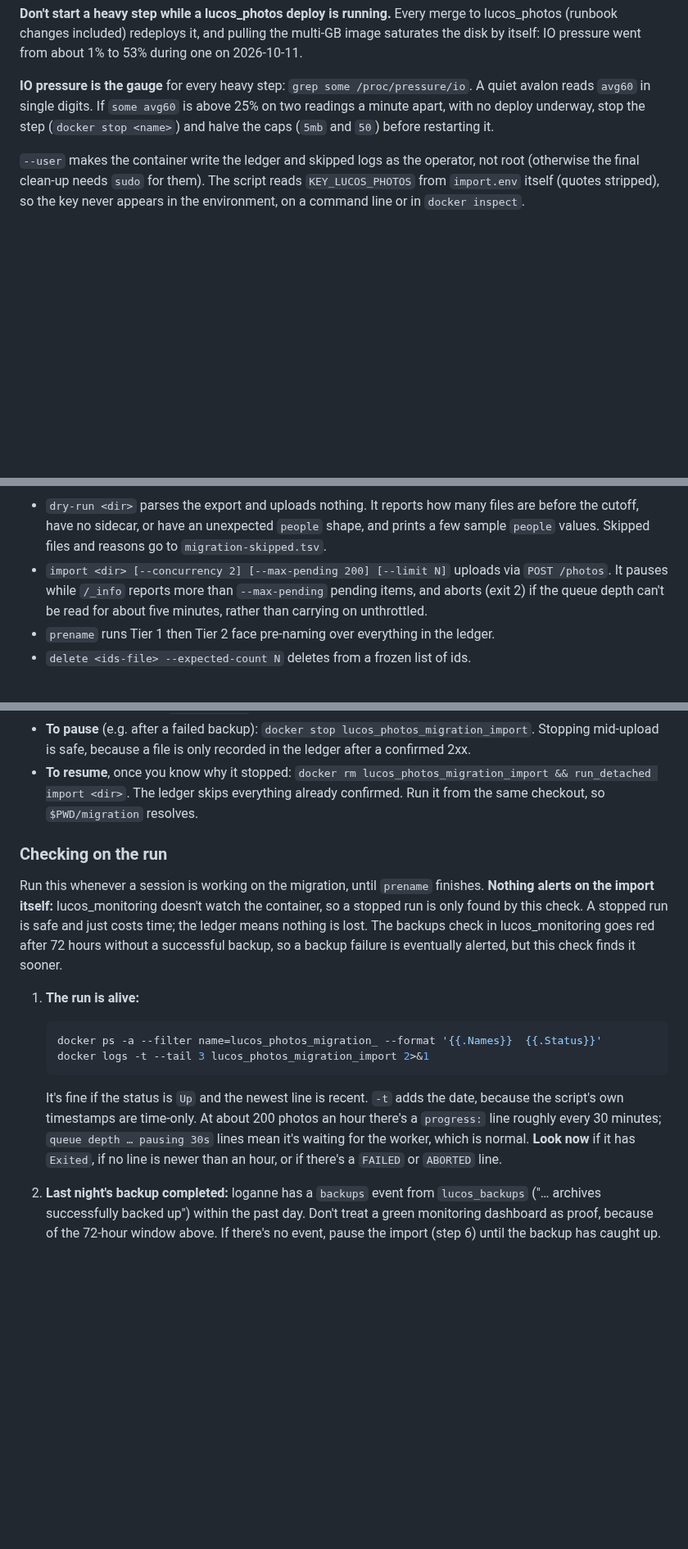
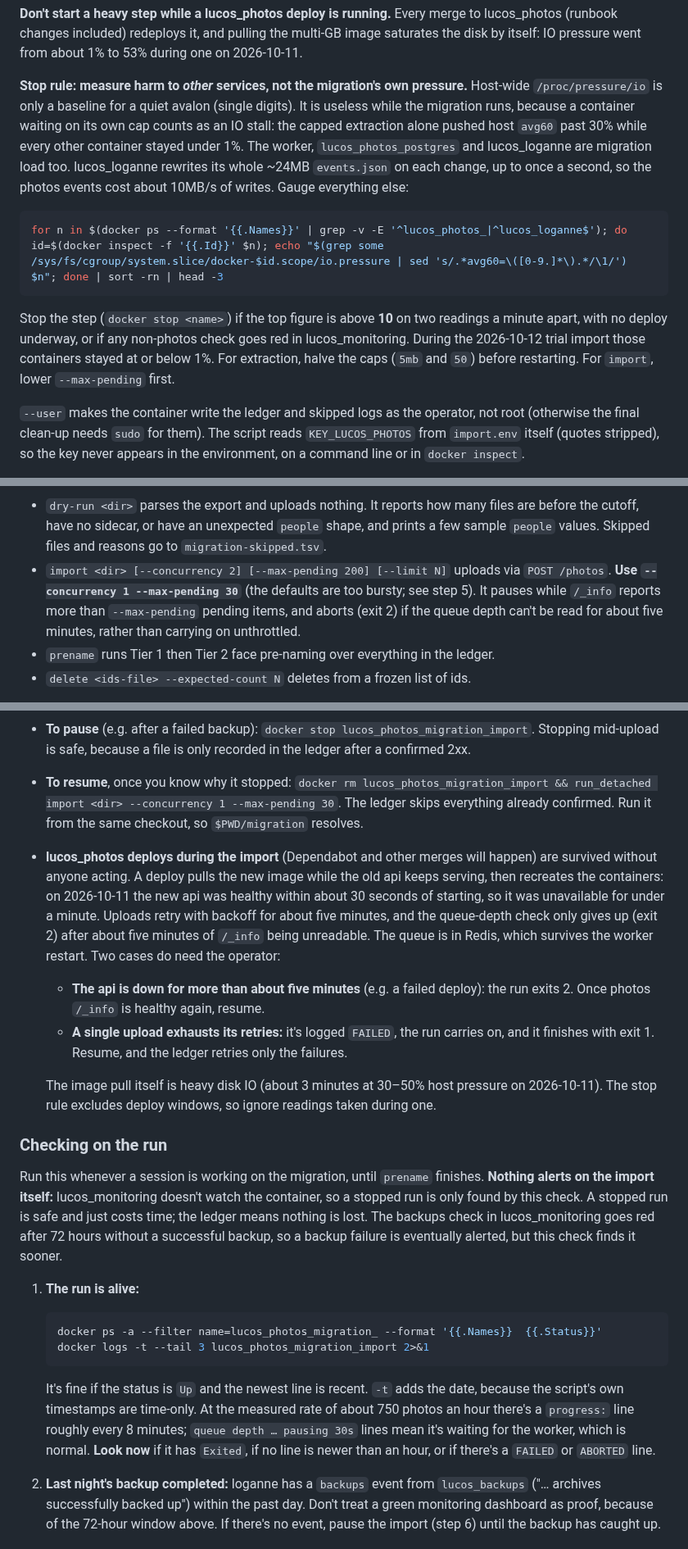
Before and after one commit to lucas42/lucos_photos, a Markdown page: docs/migration-runbook.md, 3 parts joined by grey strips. Shown at 82% size. Rendered like a GitHub page; blank space fills up the shorter version.

Commit message:
Runbook: gauge other services in the stop rule; smaller import queue; mid-import deploys
The trial import showed host-wide and worker PSI are migration load
(capped containers count waiting on their own cap as stalls; loganne
rewrites its 24MB events.json per event), while other services stayed
at <=1%. The stop rule now gauges only non-photos, non-loganne
containers plus monitoring. The import runs at --concurrency 1
--max-pending 30 to avoid the upload burst; the worker was measured at
~4.7s/photo (~750/h), not 200/h, so the backup arithmetic is redone.
Documents how the import behaves across a lucos_photos deploy.

````diff
--- a/docs/migration-runbook.md
+++ b/docs/migration-runbook.md
@@ -30,14 +30,20 @@ run() { docker run --rm "${IO[@]}" --user "$(id -u):$(id -g)" -e PHOTOS_API_KEY_
 
 **Don't start a heavy step while a lucos_photos deploy is running.** Every merge to lucos_photos (runbook changes included) redeploys it, and pulling the multi-GB image saturates the disk by itself: IO pressure went from about 1% to 53% during one on 2026-10-11.
 
-**IO pressure is the gauge** for every heavy step: `grep some /proc/pressure/io`. A quiet avalon reads `avg60` in single digits. If `some avg60` is above 25% on two readings a minute apart, with no deploy underway, stop the step (`docker stop <name>`) and halve the caps (`5mb` and `50`) before restarting it.
+**Stop rule: measure harm to *other* services, not the migration's own pressure.** Host-wide `/proc/pressure/io` is only a baseline for a quiet avalon (single digits). It is useless while the migration runs, because a container waiting on its own cap counts as an IO stall: the capped extraction alone pushed host `avg60` past 30% while every other container stayed under 1%. The worker, `lucos_photos_postgres` and lucos_loganne are migration load too. lucos_loganne rewrites its whole ~24MB `events.json` on each change, up to once a second, so the photos events cost about 10MB/s of writes. Gauge everything else:
+
+```bash
+for n in $(docker ps --format '{{.Names}}' | grep -v -E '^lucos_photos_|^lucos_loganne$'); do id=$(docker inspect -f '{{.Id}}' $n); echo "$(grep some /sys/fs/cgroup/system.slice/docker-$id.scope/io.pressure | sed 's/.*avg60=\([0-9.]*\).*/\1/') $n"; done | sort -rn | head -3
+```
+
+Stop the step (`docker stop <name>`) if the top figure is above **10** on two readings a minute apart, with no deploy underway, or if any non-photos check goes red in lucos_monitoring. During the 2026-10-12 trial import those containers stayed at or below 1%. For extraction, halve the caps (`5mb` and `50`) before restarting. For `import`, lower `--max-pending` first.
 
 `--user` makes the container write the ledger and skipped logs as the operator, not root (otherwise the final clean-up needs `sudo` for them). The script reads `KEY_LUCOS_PHOTOS` from `import.env` itself (quotes stripped), so the key never appears in the environment, on a command line or in `docker inspect`.
 
 **How to run each subcommand.** `dry-run` and `delete` are short: run them in the foreground with `run …`, bounded by `timeout`. Never background anything (`&`, `nohup`, `setsid`) inside an `ssh` one-liner: the child is orphaned when the session closes and keeps running with nobody watching it. If a short run is cut off, run it again: `dry-run` uploads nothing, and `delete` resumes from its ledger. `import` and `prename` take days, so they run as named, detached containers that don't depend on anyone's session (see "Long runs" below). Subcommands:
 
 - `dry-run <dir>` parses the export and uploads nothing. It reports how many files are before the cutoff, have no sidecar, or have an unexpected `people` shape, and prints a few sample `people` values. Skipped files and reasons go to `migration-skipped.tsv`.
-- `import <dir> [--concurrency 2] [--max-pending 200] [--limit N]` uploads via `POST /photos`. It pauses while `/_info` reports more than `--max-pending` pending items, and aborts (exit 2) if the queue depth can't be read for about five minutes, rather than carrying on unthrottled.
+- `import <dir> [--concurrency 2] [--max-pending 200] [--limit N]` uploads via `POST /photos`. **Use `--concurrency 1 --max-pending 30`** (the defaults are too bursty; see step 5). It pauses while `/_info` reports more than `--max-pending` pending items, and aborts (exit 2) if the queue depth can't be read for about five minutes, rather than carrying on unthrottled.
 - `prename` runs Tier 1 then Tier 2 face pre-naming over everything in the ledger.
 - `delete <ids-file> --expected-count N` deletes from a frozen list of ids.
 
@@ -61,7 +67,13 @@ run_detached() {  # run_detached import <dir> [options]   |   run_detached prena
 - **No `--rm`.** A stopped container keeps its exit code and logs until someone has read them (`docker inspect -f '{{.State.ExitCode}}' lucos_photos_migration_import`, `docker logs -t --tail 50 …`). Remove it with `docker rm` before the next run.
 - **`--restart no`, on purpose.** The script already retries connection errors, 5xx (including 507) and 429 with backoff, so any exit means something a person should read first. For `import`: 0 is done; 1 is usually "some files failed, rerun" (the last log lines say so); 2 means it stopped on purpose for a human to look (the key was rejected, or the queue depth couldn't be read for five minutes). For `prename`: 0 is done, and **any** non-zero exit means it stopped on an unexpected HTTP status or error (the last log line says which), so it's a look-first, never a plain resume. Docker can't tell those cases apart, and an automatic restart would override the deliberate stops. A reboot of avalon also stops the run, and it won't come back by itself; the check below catches that. (`live-restore` is on, so a dockerd restart alone doesn't stop it.)
 - **To pause** (e.g. after a failed backup): `docker stop lucos_photos_migration_import`. Stopping mid-upload is safe, because a file is only recorded in the ledger after a confirmed 2xx.
-- **To resume**, once you know why it stopped: `docker rm lucos_photos_migration_import && run_detached import <dir>`. The ledger skips everything already confirmed. Run it from the same checkout, so `$PWD/migration` resolves.
+- **To resume**, once you know why it stopped: `docker rm lucos_photos_migration_import && run_detached import <dir> --concurrency 1 --max-pending 30`. The ledger skips everything already confirmed. Run it from the same checkout, so `$PWD/migration` resolves.
+
+- **lucos_photos deploys during the import** (Dependabot and other merges will happen) are survived without anyone acting. A deploy pulls the new image while the old api keeps serving, then recreates the containers: on 2026-10-11 the new api was healthy within about 30 seconds of starting, so it was unavailable for under a minute. Uploads retry with backoff for about five minutes, and the queue-depth check only gives up (exit 2) after about five minutes of `/_info` being unreadable. The queue is in Redis, which survives the worker restart. Two cases do need the operator:
+  - **The api is down for more than about five minutes** (e.g. a failed deploy): the run exits 2. Once photos `/_info` is healthy again, resume.
+  - **A single upload exhausts its retries:** it's logged `FAILED`, the run carries on, and it finishes with exit 1. Resume, and the ledger retries only the failures.
+
+  The image pull itself is heavy disk IO (about 3 minutes at 30–50% host pressure on 2026-10-11). The stop rule excludes deploy windows, so ignore readings taken during one.
 
 ### Checking on the run
 
@@ -74,7 +86,7 @@ Run this whenever a session is working on the migration, until `prename` finishe
    docker logs -t --tail 3 lucos_photos_migration_import 2>&1
    ```
 
-   It's fine if the status is `Up` and the newest line is recent. `-t` adds the date, because the script's own timestamps are time-only. At about 200 photos an hour there's a `progress:` line roughly every 30 minutes; `queue depth … pausing 30s` lines mean it's waiting for the worker, which is normal. **Look now** if it has `Exited`, if no line is newer than an hour, or if there's a `FAILED` or `ABORTED` line.
+   It's fine if the status is `Up` and the newest line is recent. `-t` adds the date, because the script's own timestamps are time-only. At the measured rate of about 750 photos an hour there's a `progress:` line roughly every 8 minutes; `queue depth … pausing 30s` lines mean it's waiting for the worker, which is normal. **Look now** if it has `Exited`, if no line is newer than an hour, or if there's a `FAILED` or `ABORTED` line.
 2. **Last night's backup completed:** loganne has a `backups` event from `lucos_backups` ("… archives successfully backed up") within the past day. Don't treat a green monitoring dashboard as proof, because of the 72-hour window above. If there's no event, pause the import (step 6) until the backup has caught up.
 
 ## Handing the key to avalon
````
Also changed, not shown: other parts of docs/migration-runbook.md (+2 -2 lines).
